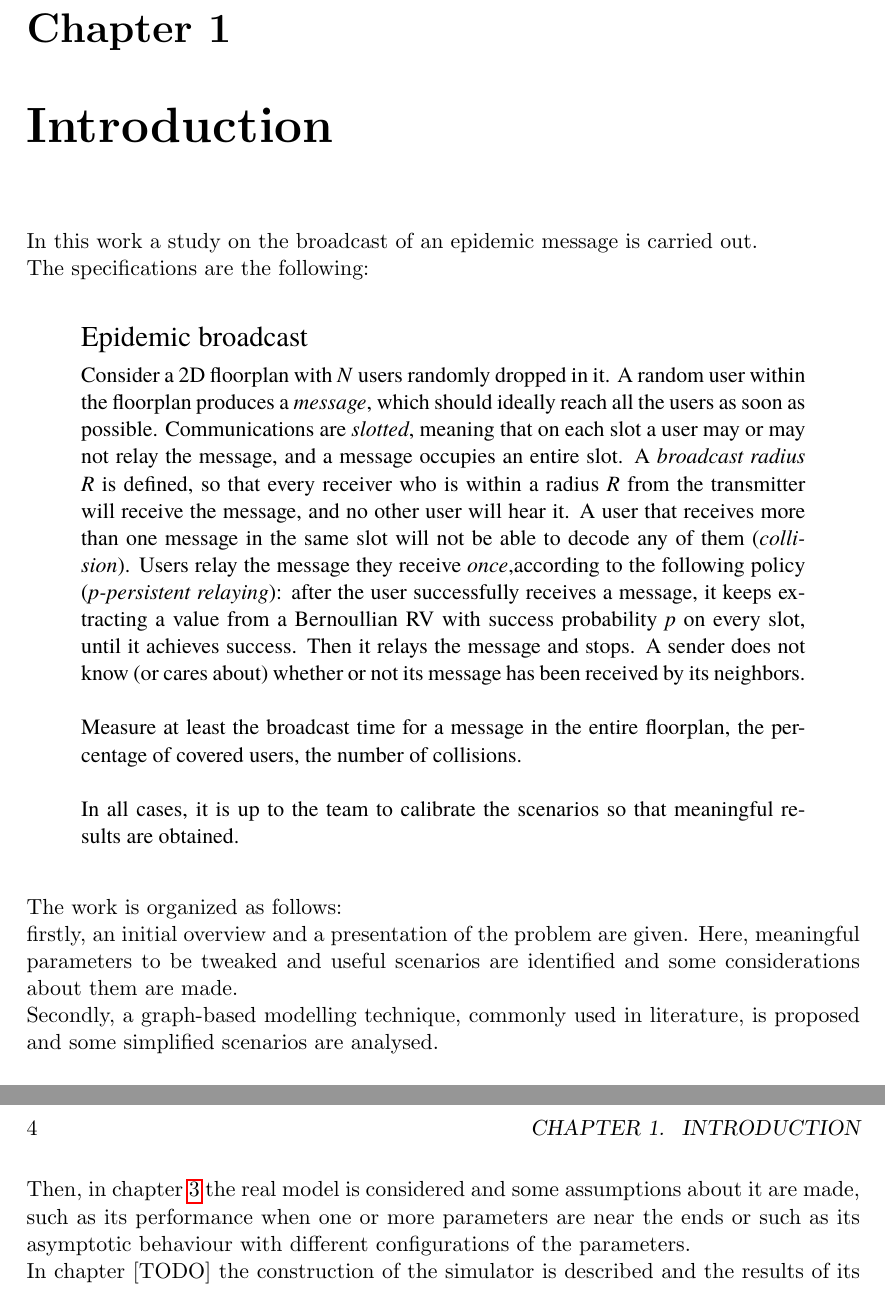
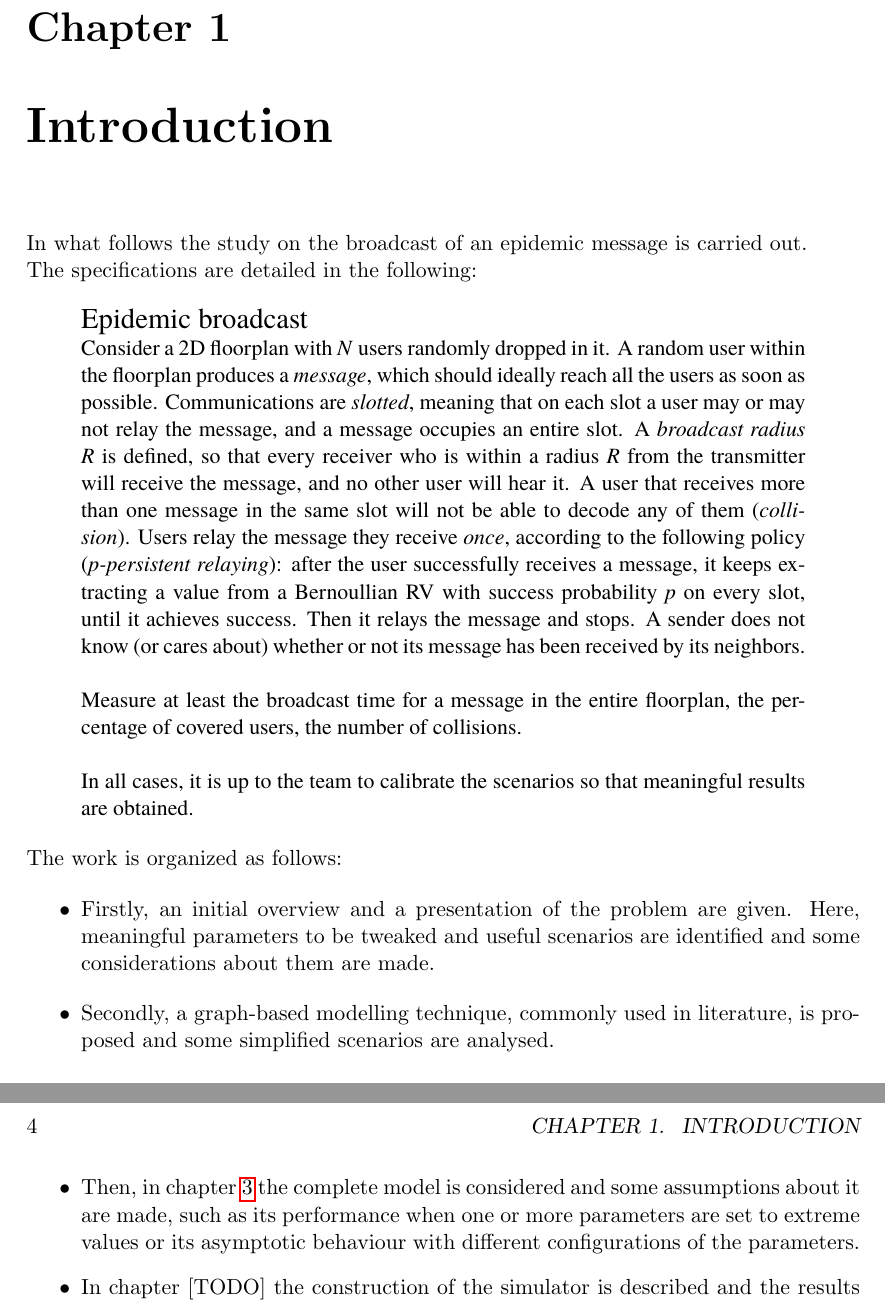
Before and after one commit to MPinna/epidemic_broadcast, a LaTeX thesis (documentation/latex/main.tex, which reads documentation/latex/introduction.tex): two parts of pages 5 and 6 of 26, joined at a grey line, cut so that both start at the same text. Compiled offline with pdfLaTeX.

Commit message:
Review introduction chapter.

```diff
--- a/documentation/latex/introduction.tex
+++ b/documentation/latex/introduction.tex
@@ -6,25 +6,48 @@
 %         Created on 05/12/2020
 %-------------------------------------------------------------------------------
 \chapter{Introduction}
-
-In this work a study on the broadcast of an epidemic message is carried out.\\
-The specifications are the following:\\
+In what follows the study on the broadcast of an epidemic message is carried
+out.\\
+The specifications are detailed in the following:
 \begin{displayquote}
-\begin{specifications}
-{\Large Epidemic broadcast}
-
-Consider a 2D floorplan with \textit{N} users randomly dropped in it. A random user within the floorplan produces a \textit{message}, which should ideally reach all the users as soon as possible. Communications are \textit{slotted},  meaning  that  on  each  slot  a  user  may  or  may  not  relay  the  message,  and  a  message occupies  an  entire  slot.  A \textit{broadcast radius R} is  defined,  so  that  every  receiver  who  is  within  a radius \textit{R} from  the  transmitter  will  receive  the  message,  and no other user will  hear  it.  A  user  that receives more than one message in the same slot will not be able to decode any of them (\textit{collision}).
-Users  relay  the  message  they  receive \textit{once},according  to  the  following  policy  (\textit{p-persistent relaying}):  after  the  user  successfully  receives  a  message,  it keeps extracting a  value  from  a Bernoullian RV with success probability \textit{p} on every slot, until it achieves success. Then it relays the message  and  stops. A  sender  does  not  know  (or  cares  about)  whether  or  not  its  message  has  been received by its neighbors.\\
-\\
-Measure at least the broadcast time for a message in the entire floorplan, the percentage of covered users, the number of collisions.\\
-\\
-In all cases, it is up to the team to calibrate the scenarios so that meaningful results are obtained.\\
-\end{specifications}
+    \begin{specifications}
+    {\Large Epidemic broadcast}\\
+    Consider a 2D floorplan with \textit{N} users randomly dropped in it. A
+    random user within the floorplan produces a \textit{message}, which should
+    ideally reach all the users as soon as possible. Communications are
+    \textit{slotted}, meaning that on each slot a user may or may not relay the
+    message, and a message occupies an entire slot. A \textit{broadcast radius
+    R} is defined, so that every receiver who is within a radius \textit{R} from
+    the transmitter will receive the message, and no other user will hear it. A
+    user that receives more than one message in the same slot will not be able
+    to decode any of them (\textit{collision}). Users relay the message they
+    receive \textit{once}, according to the following policy
+    (\textit{p-persistent relaying}): after the user successfully receives a
+    message, it keeps extracting a value from a Bernoullian RV with success
+    probability \textit{p} on every slot, until it achieves success. Then it
+    relays the message and stops. A sender does not know (or cares about)
+    whether or not its message has been received by its neighbors.\\
+    \\
+    Measure at least the broadcast time for a message in the entire floorplan,
+    the percentage of covered users, the number of collisions.\\
+    \\
+    In all cases, it is up to the team to calibrate the scenarios so that
+    meaningful results are obtained.
+    \end{specifications}
 \end{displayquote}
-The work is organized as follows:\\
-firstly, an initial overview and a presentation of the problem are given. Here, meaningful parameters to be tweaked and useful scenarios are identified and some considerations about them are made.\\
-Secondly, a graph-based modelling technique, commonly used in literature, is proposed and some simplified scenarios are analysed.\\
-Then, in chapter \ref{modelling} the real model is considered and some assumptions about it are made, such as its performance when one or more parameters are near the ends or such as its asymptotic behaviour with different configurations of the parameters.\\
-In chapter [TODO] the construction of the simulator is described and the results of its validation are presented.\\
-Chapter [TODO] concerns the full simulation and performance evaluation of the system.
-%TODO scrivere meglio la descrizione dell'ultimo capitolo
+The work is organized as follows:
+\begin{itemize}
+    \item Firstly, an initial overview and a presentation of the problem are
+    given. Here, meaningful parameters to be tweaked and useful scenarios are
+    identified and some considerations about them are made.
+    \item Secondly, a graph-based modelling technique, commonly used in
+    literature, is proposed and some simplified scenarios are analysed.
+    \item Then, in chapter \ref{modelling} the complete model is considered and
+    some assumptions about it are made, such as its performance when one or more
+    parameters are set to extreme values or its asymptotic behaviour with
+    different configurations of the parameters.
+    \item In chapter [TODO] the construction of the simulator is described and
+    the results of its validation are presented.
+    \item Chapter [TODO] concerns the full simulation and performance evaluation
+    of the system.
+\end{itemize}
```
Also changed, not shown: documentation/latex/main.pdf.
